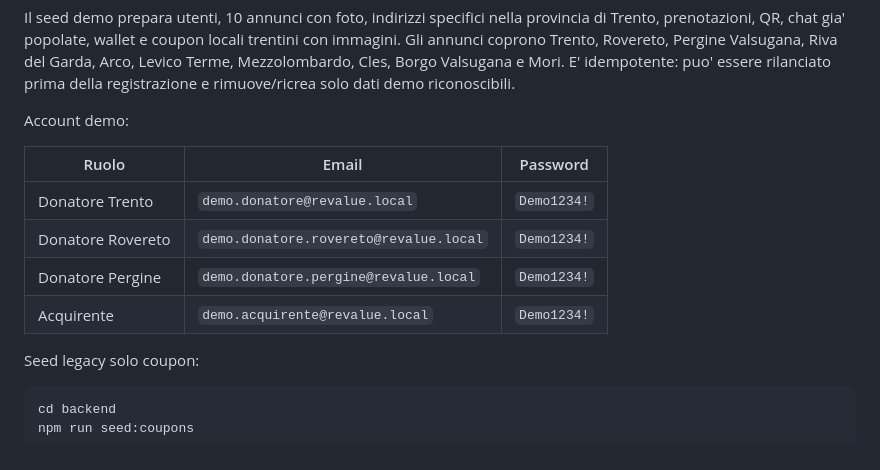
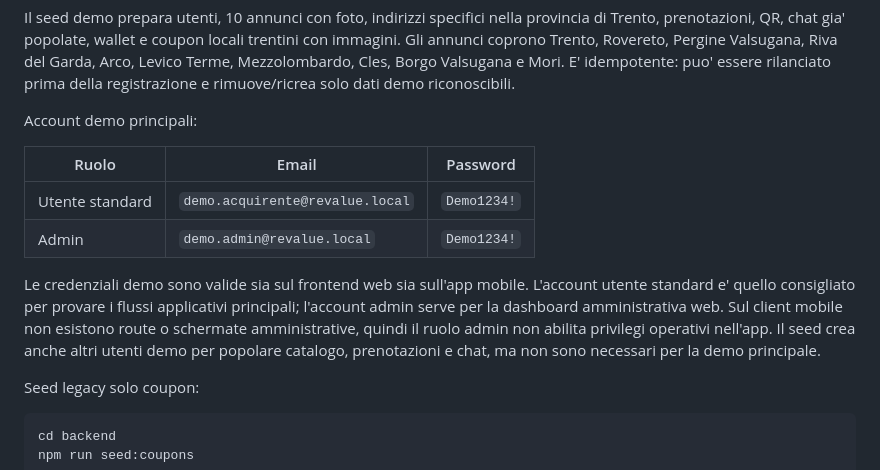
Before and after one commit to alegrem123/ReValue, a Markdown page: README.md, the part around the change. GitHub-like rendering.

Commit message:
demo info updated

```diff
--- a/README.md
+++ b/README.md
@@ -114,14 +114,14 @@ node server.js
 
 Il seed demo prepara utenti, 10 annunci con foto, indirizzi specifici nella provincia di Trento, prenotazioni, QR, chat gia' popolate, wallet e coupon locali trentini con immagini. Gli annunci coprono Trento, Rovereto, Pergine Valsugana, Riva del Garda, Arco, Levico Terme, Mezzolombardo, Cles, Borgo Valsugana e Mori. E' idempotente: puo' essere rilanciato prima della registrazione e rimuove/ricrea solo dati demo riconoscibili.
 
-Account demo:
+Account demo principali:
 
 | Ruolo | Email | Password |
 |------|-------|----------|
-| Donatore Trento | `demo.donatore@revalue.local` | `Demo1234!` |
-| Donatore Rovereto | `demo.donatore.rovereto@revalue.local` | `Demo1234!` |
-| Donatore Pergine | `demo.donatore.pergine@revalue.local` | `Demo1234!` |
-| Acquirente | `demo.acquirente@revalue.local` | `Demo1234!` |
+| Utente standard | `demo.acquirente@revalue.local` | `Demo1234!` |
+| Admin | `demo.admin@revalue.local` | `Demo1234!` |
+
+Le credenziali demo sono valide sia sul frontend web sia sull'app mobile. L'account utente standard e' quello consigliato per provare i flussi applicativi principali; l'account admin serve per la dashboard amministrativa web. Sul client mobile non esistono route o schermate amministrative, quindi il ruolo admin non abilita privilegi operativi nell'app. Il seed crea anche altri utenti demo per popolare catalogo, prenotazioni e chat, ma non sono necessari per la demo principale.
 
 Seed legacy solo coupon:
 
```
